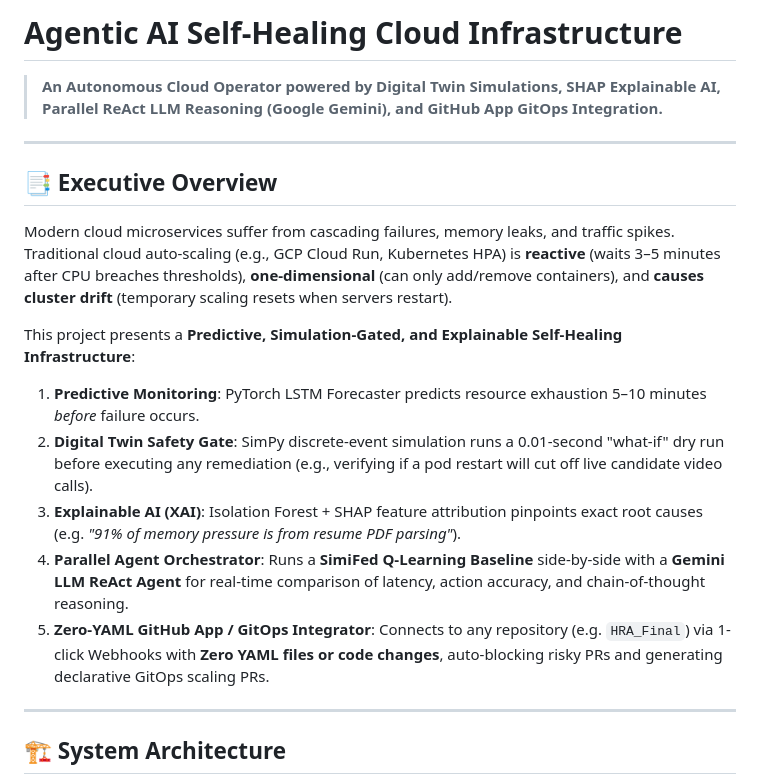
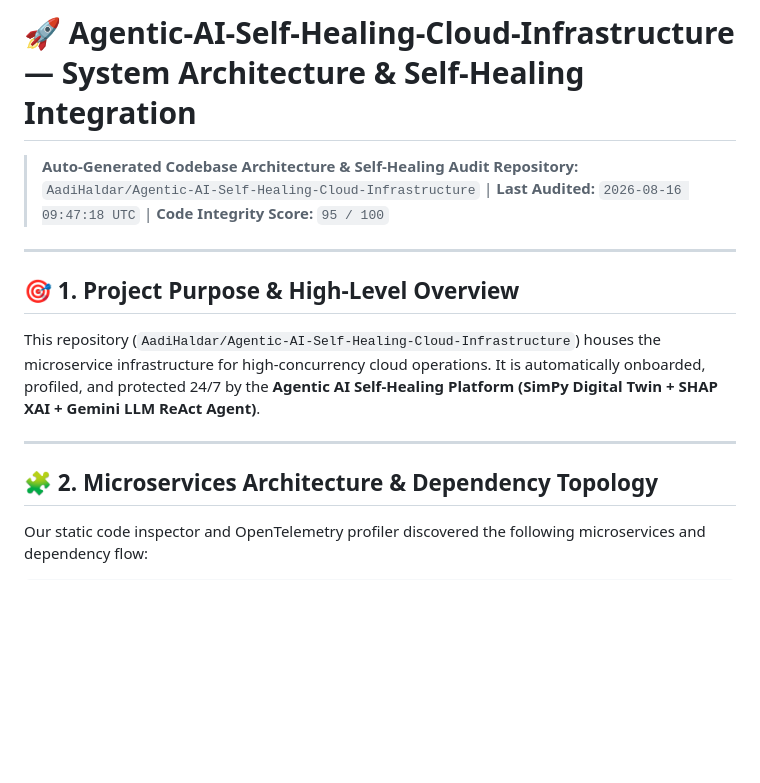
Before and after one commit to AadiHaldar/Agentic-AI-Self-Healing-Cloud-Infrastructure, a Markdown page: README.md, the part around one of its changes. GitHub-like rendering; blank space fills up the shorter version.

```diff
--- a/README.md
+++ b/README.md
@@ -1,21 +1,15 @@
-# Agentic AI Self-Healing Cloud Infrastructure
+# 🚀 Agentic-AI-Self-Healing-Cloud-Infrastructure — System Architecture & Self-Healing Integration
 
-> **An Autonomous Cloud Operator powered by Digital Twin Simulations, SHAP Explainable AI, Parallel ReAct LLM Reasoning (Google Gemini), and GitHub App GitOps Integration.**
+> **Auto-Generated Codebase Architecture & Self-Healing Audit**
+> **Repository:** `AadiHaldar/Agentic-AI-Self-Healing-Cloud-Infrastructure` | **Last Audited:** `2026-08-16 09:47:18 UTC` | **Code Integrity Score:** `95 / 100`
 
 ---
 
-## 📑 Executive Overview
-
-Modern cloud microservices suffer from cascading failures, memory leaks, and traffic spikes. Traditional cloud auto-scaling (e.g., GCP Cloud Run, Kubernetes HPA) is **reactive** (waits 3–5 minutes after CPU breaches thresholds), **one-dimensional** (can only add/remove containers), and **causes cluster drift** (temporary scaling resets when servers restart).
-
-This project presents a **Predictive, Simulation-Gated, and Explainable Self-Healing Infrastructure**:
-1. **Predictive Monitoring**: PyTorch LSTM Forecaster predicts resource exhaustion 5–10 minutes *before* failure occurs.
-2. **Digital Twin Safety Gate**: SimPy discrete-event simulation runs a 0.01-second "what-if" dry run before executing any remediation (e.g., verifying if a pod restart will cut off live candidate video calls).
-3. **Explainable AI (XAI)**: Isolation Forest + SHAP feature attribution pinpoints exact root causes (e.g. *"91% of memory pressure is from resume PDF parsing"*).
-4. **Parallel Agent Orchestrator**: Runs a **SimiFed Q-Learning Baseline** side-by-side with a **Gemini LLM ReAct Agent** for real-time comparison of latency, action accuracy, and chain-of-thought reasoning.
-5. **Zero-YAML GitHub App / GitOps Integrator**: Connects to any repository (e.g. `HRA_Final`) via 1-click Webhooks with **Zero YAML files or code changes**, auto-blocking risky PRs and generating declarative GitOps scaling PRs.
+## 🎯 1. Project Purpose & High-Level Overview
+This repository (`AadiHaldar/Agentic-AI-Self-Healing-Cloud-Infrastructure`) houses the microservice infrastructure for high-concurrency cloud operations. It is automatically onboarded, profiled, and protected 24/7 by the **Agentic AI Self-Healing Platform (SimPy Digital Twin + SHAP XAI + Gemini LLM ReAct Agent)**.
 
 ---
 
-## 🏗️ System Architecture
+## 🧩 2. Microservices Architecture & Dependency Topology
+Our static code inspector and OpenTelemetry profiler discovered the following microservices and dependency flow:
 
```
Also changed, not shown: other parts of README.md (+23 -157 lines).
